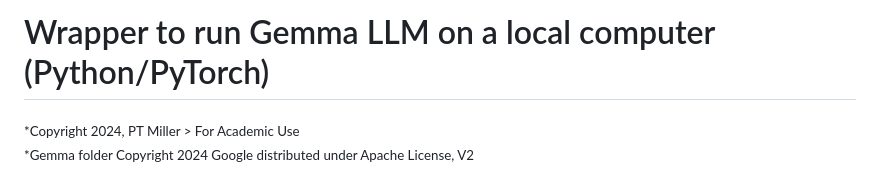
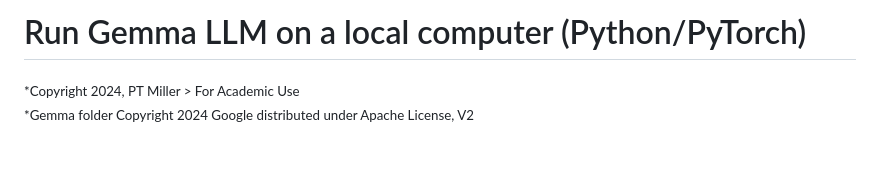
Before and after one commit to ptim-miller/gemma_web, a Markdown page: README.md, the part around the change. Drawn GitHub-style; blank space fills up the shorter version.

```diff
--- a/README.md
+++ b/README.md
@@ -1,4 +1,4 @@
-# Wrapper to run Gemma LLM on a local computer (Python/PyTorch)
+# Run Gemma LLM on a local computer (Python/PyTorch)
 
 <sub>*Copyright 2024, PT Miller > For Academic Use
 *Gemma folder Copyright 2024 Google distributed under Apache License, V2</sub>
```
